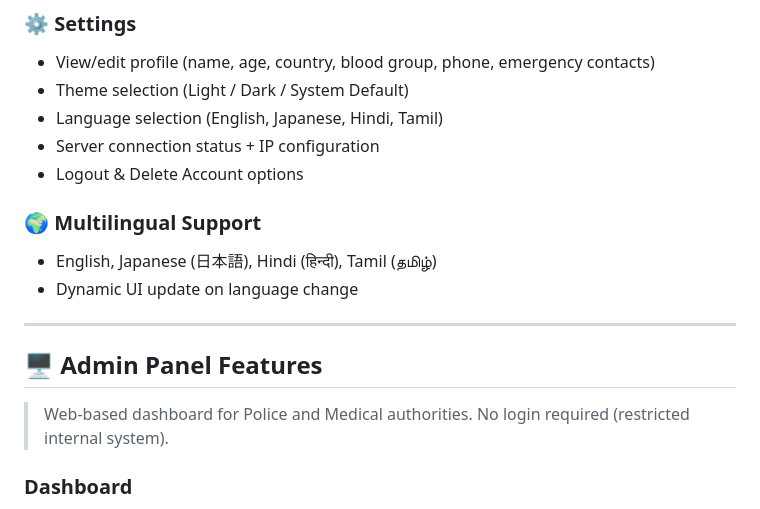
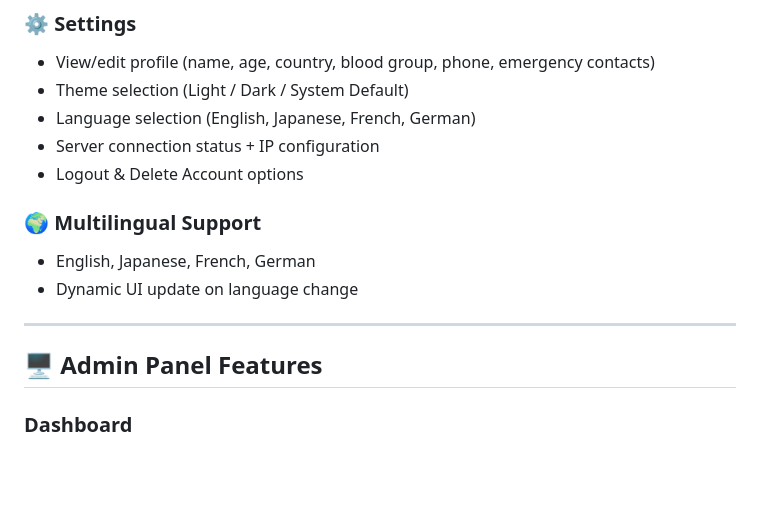
Before and after one commit to kevin030-anto/TouristGuard-360, a Markdown page: README.md, the part around the change. Drawn GitHub-style; blank space fills up the shorter version.

Commit message:
Change supported languages in README
Updated language options in settings and multilingual support.

```diff
--- a/README.md
+++ b/README.md
@@ -67,19 +67,17 @@ A comprehensive mobile application system designed to enhance tourist safety thr
 ### ⚙️ Settings
 - View/edit profile (name, age, country, blood group, phone, emergency contacts)
 - Theme selection (Light / Dark / System Default)
-- Language selection (English, Japanese, Hindi, Tamil)
+- Language selection (English, Japanese, French, German)
 - Server connection status + IP configuration
 - Logout & Delete Account options
 
 ### 🌍 Multilingual Support
-- English, Japanese (日本語), Hindi (हिन्दी), Tamil (தமிழ்)
+- English, Japanese, French, German
 - Dynamic UI update on language change
 
 ---
 
 ## 🖥️ Admin Panel Features
-
-> Web-based dashboard for Police and Medical authorities. No login required (restricted internal system).
 
 ### Dashboard
 - View all registered users with details
```
